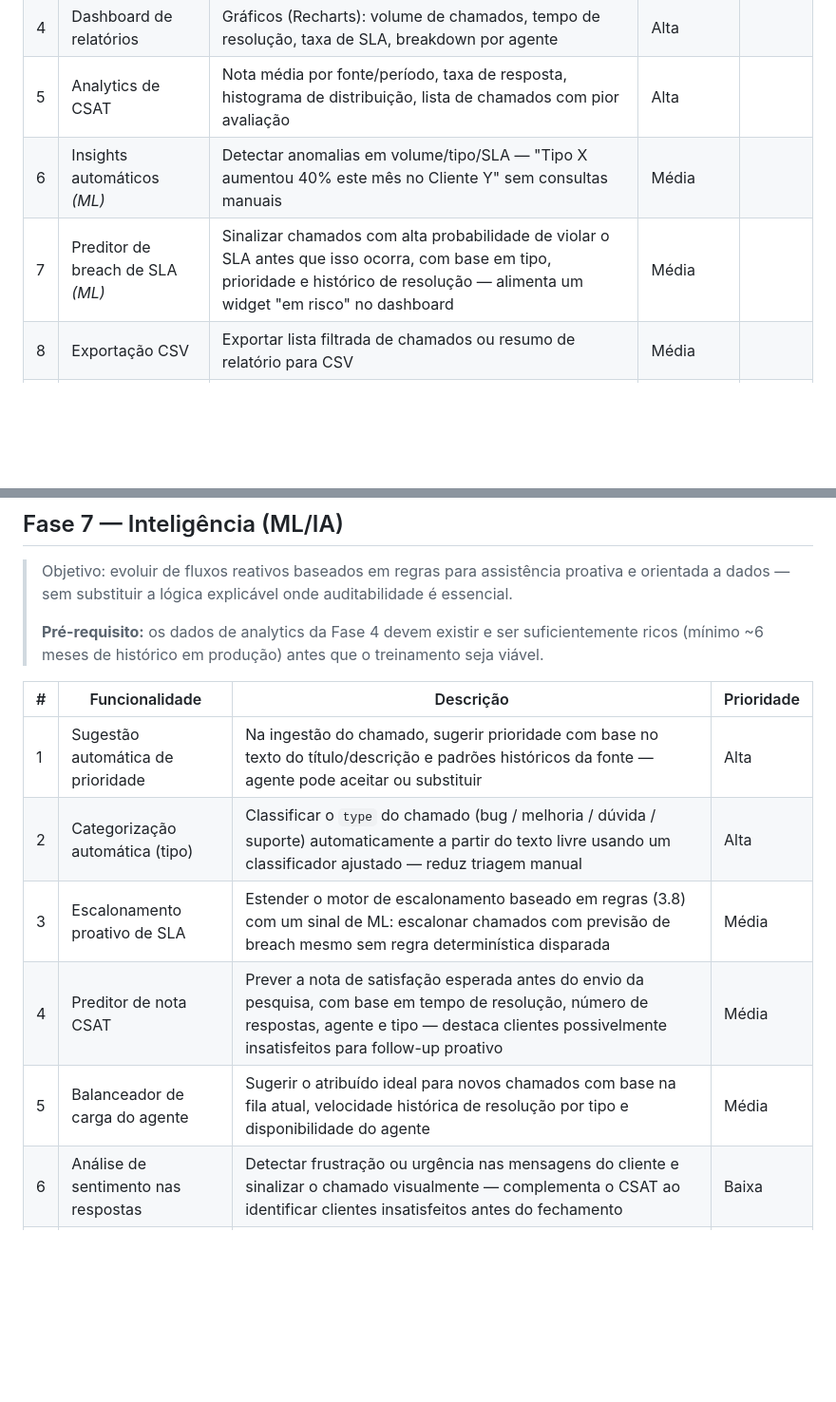
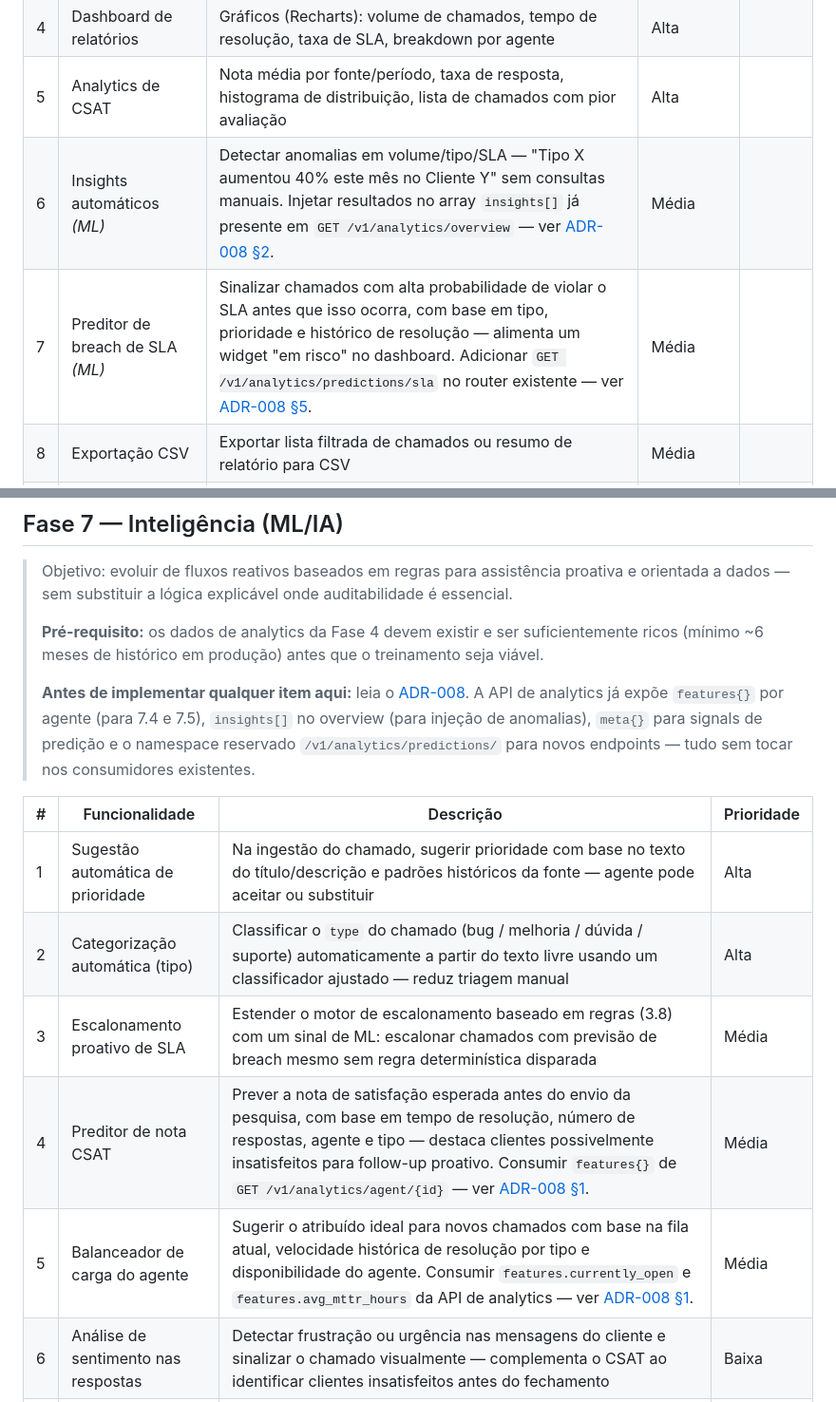
Before and after one commit to yuriPeixoto/aegis, a Markdown page: docs/roadmap.pt-br.md, 2 parts joined by grey strips. Shown at 95% size. Rendered like a GitHub page; blank space fills up the shorter version.

```diff
--- a/docs/roadmap.pt-br.md
+++ b/docs/roadmap.pt-br.md
@@ -76,8 +78,8 @@
 | 3 | Página de Perfil do Agente | Página dedicada por agente: KPIs (total, abertos, resolvidos, MTTR, taxa de SLA, CSAT médio), gráfico de volume temporal, gráficos de carga por prioridade e tipo, histórico completo de chamados com filtros. Admins selecionam qualquer agente; agentes veem o próprio. Linkada no Monitor de Equipe e na Gestão de Usuários. | Alta | |
 | 4 | Dashboard de relatórios | Gráficos (Recharts): volume de chamados, tempo de resolução, taxa de SLA, breakdown por agente | Alta | |
 | 5 | Analytics de CSAT | Nota média por fonte/período, taxa de resposta, histograma de distribuição, lista de chamados com pior avaliação | Alta | |
-| 6 | Insights automáticos *(ML)* | Detectar anomalias em volume/tipo/SLA — "Tipo X aumentou 40% este mês no Cliente Y" sem consultas manuais | Média | |
-| 7 | Preditor de breach de SLA *(ML)* | Sinalizar chamados com alta probabilidade de violar o SLA antes que isso ocorra, com base em tipo, prioridade e histórico de resolução — alimenta um widget "em risco" no dashboard | Média | |
+| 6 | Insights automáticos *(ML)* | Detectar anomalias em volume/tipo/SLA — "Tipo X aumentou 40% este mês no Cliente Y" sem consultas manuais. Injetar resultados no array `insights[]` já presente em `GET /v1/analytics/overview` — ver [ADR-008 §2](adr/008_analytics_ml_extension_points.md). | Média | |
+| 7 | Preditor de breach de SLA *(ML)* | Sinalizar chamados com alta probabilidade de violar o SLA antes que isso ocorra, com base em tipo, prioridade e histórico de resolução — alimenta um widget "em risco" no dashboard. Adicionar `GET /v1/analytics/predictions/sla` no router existente — ver [ADR-008 §5](adr/008_analytics_ml_extension_points.md). | Média | |
 | 8 | Exportação CSV | Exportar lista filtrada de chamados ou resumo de relatório para CSV | Média | |
 | 9 | Relatório em PDF | Resumo executivo com gráficos (ReportLab / WeasyPrint) | Média | |
 
@@ -115,13 +117,15 @@
 > Objetivo: evoluir de fluxos reativos baseados em regras para assistência proativa e orientada a dados — sem substituir a lógica explicável onde auditabilidade é essencial.
 >
 > **Pré-requisito:** os dados de analytics da Fase 4 devem existir e ser suficientemente ricos (mínimo ~6 meses de histórico em produção) antes que o treinamento seja viável.
+>
+> **Antes de implementar qualquer item aqui:** leia o [ADR-008](adr/008_analytics_ml_extension_points.md). A API de analytics já expõe `features{}` por agente (para 7.4 e 7.5), `insights[]` no overview (para injeção de anomalias), `meta{}` para signals de predição e o namespace reservado `/v1/analytics/predictions/` para novos endpoints — tudo sem tocar nos consumidores existentes.
 
 | # | Funcionalidade | Descrição | Prioridade |
 |---|----------------|-----------|------------|
 | 1 | Sugestão automática de prioridade | Na ingestão do chamado, sugerir prioridade com base no texto do título/descrição e padrões históricos da fonte — agente pode aceitar ou substituir | Alta |
 | 2 | Categorização automática (tipo) | Classificar o `type` do chamado (bug / melhoria / dúvida / suporte) automaticamente a partir do texto livre usando um classificador ajustado — reduz triagem manual | Alta |
 | 3 | Escalonamento proativo de SLA | Estender o motor de escalonamento baseado em regras (3.8) com um sinal de ML: escalonar chamados com previsão de breach mesmo sem regra determinística disparada | Média |
-| 4 | Preditor de nota CSAT | Prever a nota de satisfação esperada antes do envio da pesquisa, com base em tempo de resolução, número de respostas, agente e tipo — destaca clientes possivelmente insatisfeitos para follow-up proativo | Média |
-| 5 | Balanceador de carga do agente | Sugerir o atribuído ideal para novos chamados com base na fila atual, velocidade histórica de resolução por tipo e disponibilidade do agente | Média |
+| 4 | Preditor de nota CSAT | Prever a nota de satisfação esperada antes do envio da pesquisa, com base em tempo de resolução, número de respostas, agente e tipo — destaca clientes possivelmente insatisfeitos para follow-up proativo. Consumir `features{}` de `GET /v1/analytics/agent/{id}` — ver [ADR-008 §1](adr/008_analytics_ml_extension_points.md). | Média |
+| 5 | Balanceador de carga do agente | Sugerir o atribuído ideal para novos chamados com base na fila atual, velocidade histórica de resolução por tipo e disponibilidade do agente. Consumir `features.currently_open` e `features.avg_mttr_hours` da API de analytics — ver [ADR-008 §1](adr/008_analytics_ml_extension_points.md). | Média |
 | 6 | Análise de sentimento nas respostas | Detectar frustração ou urgência nas mensagens do cliente e sinalizar o chamado visualmente — complementa o CSAT ao identificar clientes insatisfeitos antes do fechamento | Baixa |
 | 7 | Detecção de duplicatas | Sugerir automaticamente a mesclagem de novos chamados semanticamente similares a chamados abertos — estende a funcionalidade de mesclagem manual (3.7) | Baixa |
```
Also changed, not shown: other parts of docs/roadmap.pt-br.md (+3 -1 lines), docs/adr/008_analytics_ml_extension_points.md (added, +131 -0 lines), docs/roadmap.md (+9 -5 lines).
